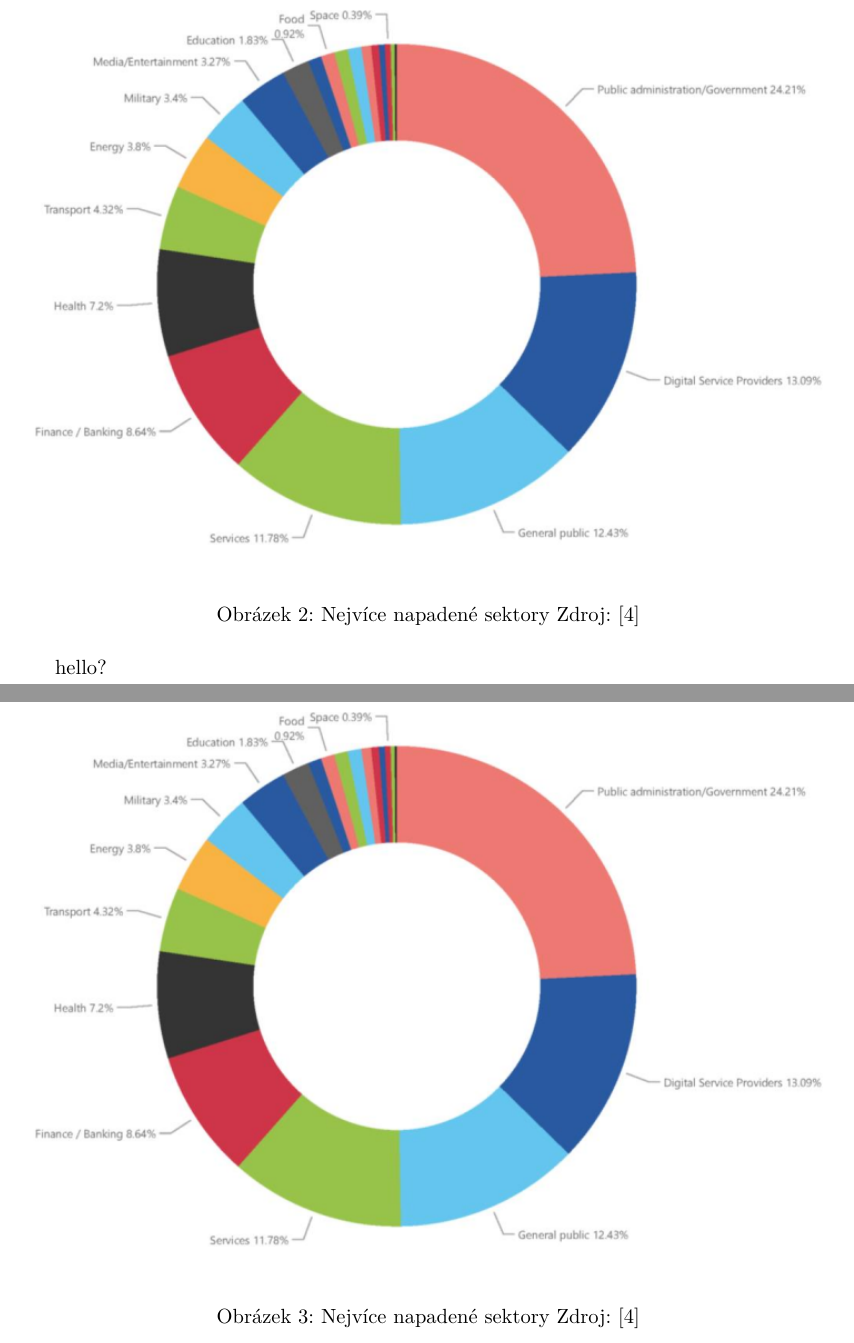
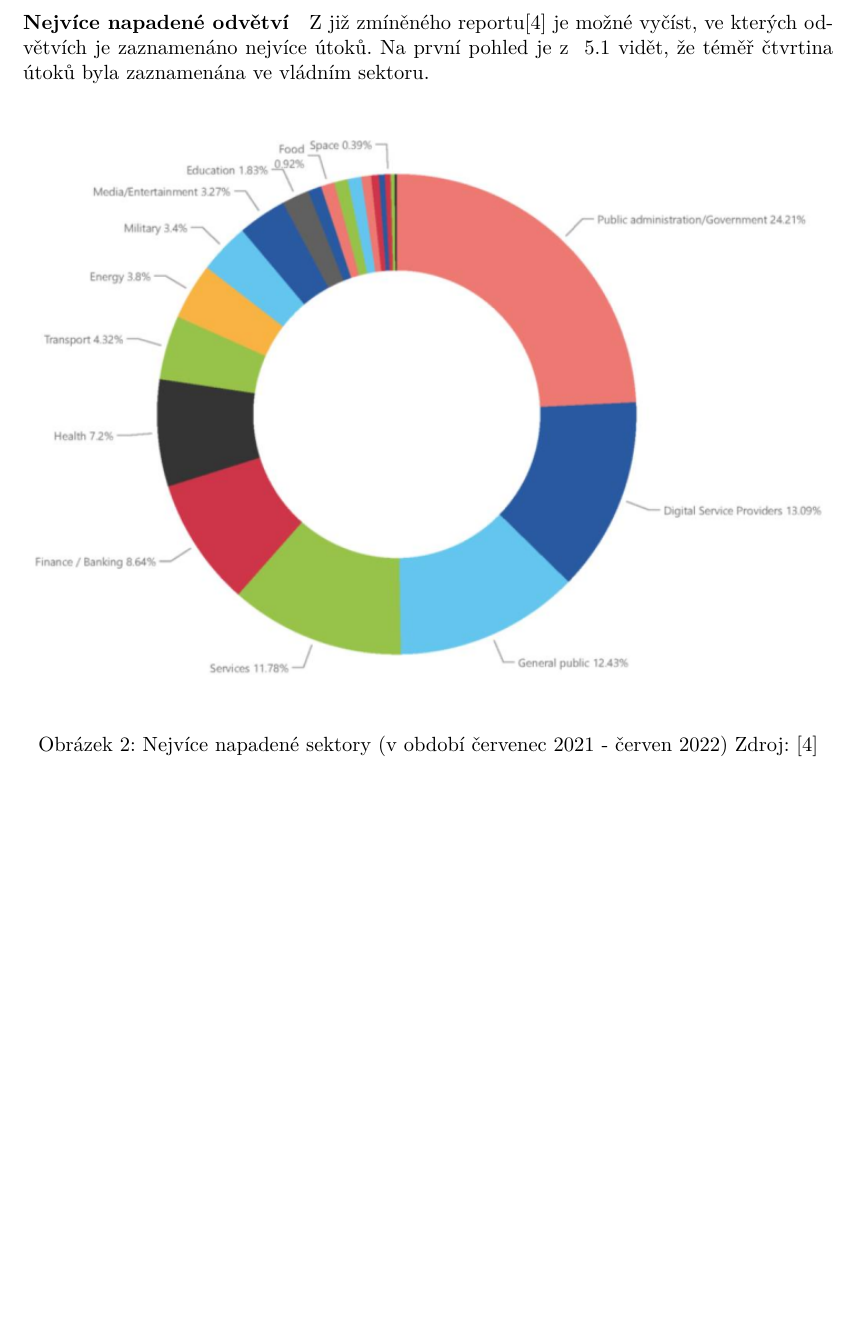
Before and after one commit to bonscji1/tex_UHK_bonsch_diplomka_red_team, a LaTeX thesis (main.tex, which reads content.tex): two parts of pages 12 and 13 of 33 before the commit and part of page 12 of 32 after it, the two joined at a grey line, cut at the place of the change, the shorter picture padded with empty space. Compiled offline with pdfLaTeX.

Commit message:
kousek o odvětvích

```diff
--- a/content.tex
+++ b/content.tex
@@ -109,9 +109,9 @@ Hlavními zájmy jsou \textit{Ransomware ,Malware, Sociální Inženýrství, Hr
 
 \paragraph{Nejvíce napadené odvětví}
 %todo text
-~\cntcapfigure{ENISA_targeted_sectors}{\linewidth}{Nejvíce napadené sektory}{\cite{Enisa_thread_landscape}}\label{fig:TargetedSectors}
-hello?
-~\cntcapfigure{ENISA_targeted_sectors}{\linewidth}{Nejvíce napadené sektory}{\cite{Enisa_thread_landscape}}\label{fig:TargetedSectors}
+Z již zmíněného reportu\cite{Enisa_thread_landscape} je možné vyčíst, ve kterých odvětvích je zaznamenáno nejvíce útoků.
+Na první pohled je z ~\ref{fig:TargetedSectors} vidět, že téměř čtvrtina útoků byla zaznamenána ve vládním sektoru.
+~\cntcapfigure{ENISA_targeted_sectors}{\linewidth}{Nejvíce napadené sektory (v období červenec 2021 - červen 2022)}{\cite{Enisa_thread_landscape}}\label{fig:TargetedSectors}
 
 \section{Nejčastější cyber-útoky}
 Asi nejčastějšími útoky jsou dlouhodobě \textit{Denial-of-service}, \textit{Man-in-the-Middle}, \textit{Malware} a samozřejmě \textit{Phishing}\cite{LI20218176}.
```
